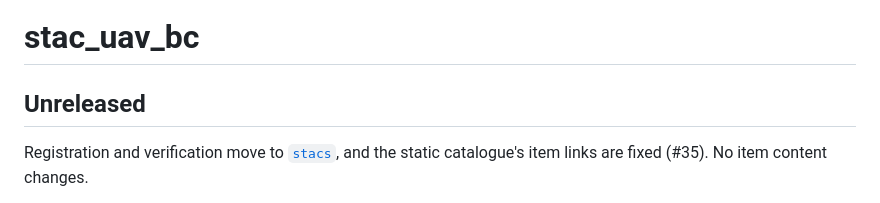
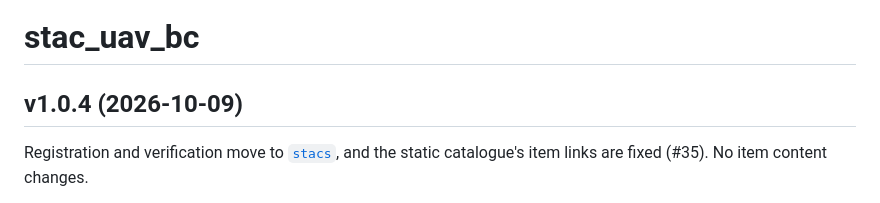
Before and after one commit to NewGraphEnvironment/stac_uav_bc, a Markdown page: NEWS.md, the part around the change. Drawn GitHub-style.

Commit message:
Release v1.0.4
Co-Authored-By: Claude Opus 5.5 <noreply@anthropic.com>
Claude-Session: https://claude.ai/code/session_012nRtQkJqL3i9VUhgQsWynG

```diff
--- a/NEWS.md
+++ b/NEWS.md
@@ -1,6 +1,6 @@
 # stac_uav_bc
 
-## Unreleased
+## v1.0.4 (2026-10-09)
 
 Registration and verification move to [`stacs`](https://github.com/NewGraphEnvironment/stacs), and
 the static catalogue's item links are fixed (#35). No item content changes.
```
